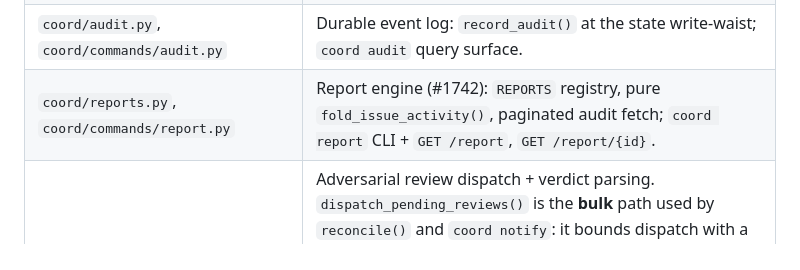
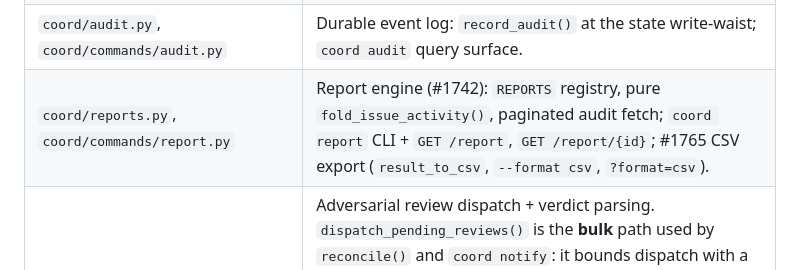
Before and after one commit to JDonaghy/claude-coordinator, a Markdown page: docs/ARCHITECTURE.md, the part around one of its changes. Drawn GitHub-style.

```diff
--- a/docs/ARCHITECTURE.md
+++ b/docs/ARCHITECTURE.md
@@ -243,7 +243,7 @@ The CLI and the TUI are peer clients of the same state. They re-implement the sa
 | `coord/commands/milestone.py`, `coord/milestone_order.py`, `coord/milestone_dispatch.py`, `coord/milestone_chat.py` | The milestone tier: `## Work order` DAG, frontier dispatch, Gates A–D, steward chat. |
 | `coord/usage_rollup.py`, `coord/usage.py` | `coord usage` cost/token/time aggregation over the board. |
 | `coord/audit.py`, `coord/commands/audit.py` | Durable event log: `record_audit()` at the state write-waist; `coord audit` query surface. |
-| `coord/reports.py`, `coord/commands/report.py` | Report engine (#1742): `REPORTS` registry, pure `fold_issue_activity()`, paginated audit fetch; `coord report` CLI + `GET /report`, `GET /report/{id}`. |
+| `coord/reports.py`, `coord/commands/report.py` | Report engine (#1742): `REPORTS` registry, pure `fold_issue_activity()`, paginated audit fetch; `coord report` CLI + `GET /report`, `GET /report/{id}`; #1765 CSV export (`result_to_csv`, `--format csv`, `?format=csv`). |
 | `coord/review.py` | Adversarial review dispatch + verdict parsing. `dispatch_pending_reviews()` is the **bulk** path used by `reconcile()` and `coord notify`: it bounds dispatch with a per-pass cap (`reviews.max_auto_dispatch_per_pass`, default 5) and a **surge gate** (`reviews.flood_threshold`, default 12 — above it, refuse all and require `reviews.allow_review_flood: true` / `COORD_ALLOW_REVIEW_FLOOD=1`). This is the flood guard: a backlog "unmasking" (e.g. dropping a gate that had suppressed reviews) can't fire hundreds of metered reviews at once. See the 2026-06-08 incident. |
 | `coord/state.py`, `coord/db.py` | SQLite schema and access helpers. |
 | `coord/dashboard/` | The web dashboard (`coord web`). Optional. |
```
Also changed, not shown: other parts of docs/ARCHITECTURE.md (+1 -1 lines), README.md (+1 -1 lines).
